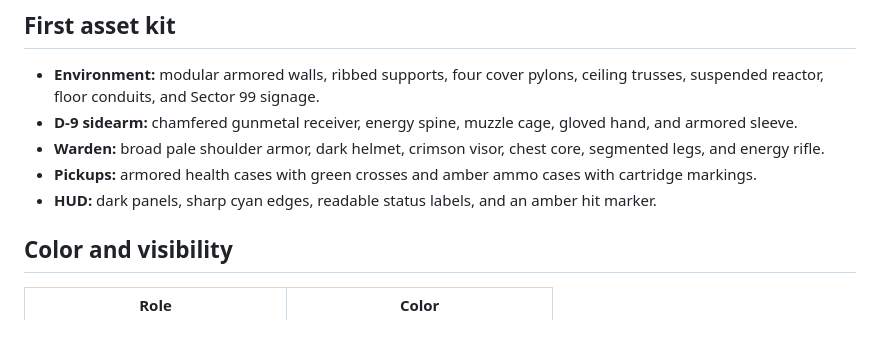
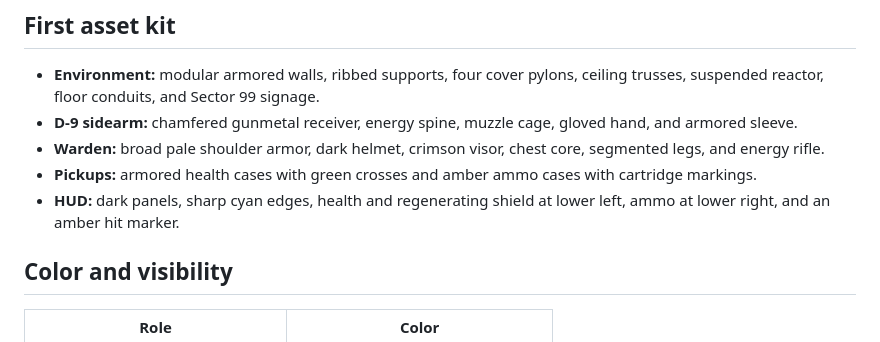
Before and after one commit to Tweeksterr91/dominion-99-lite, a Markdown page: docs/ART_DIRECTION.md, the part around the change. Rendered like a GitHub page.

```diff
--- a/docs/ART_DIRECTION.md
+++ b/docs/ART_DIRECTION.md
@@ -12,7 +12,7 @@ The requested references—Turok: Rage Wars, Quake, Unreal Tournament 3, and Qua
 - **D-9 sidearm:** chamfered gunmetal receiver, energy spine, muzzle cage, gloved hand, and armored sleeve.
 - **Warden:** broad pale shoulder armor, dark helmet, crimson visor, chest core, segmented legs, and energy rifle.
 - **Pickups:** armored health cases with green crosses and amber ammo cases with cartridge markings.
-- **HUD:** dark panels, sharp cyan edges, readable status labels, and an amber hit marker.
+- **HUD:** dark panels, sharp cyan edges, health and regenerating shield at lower left, ammo at lower right, and an amber hit marker.
 
 ## Color and visibility
 
```
Also changed, not shown: README.md (+9 -2 lines), RELEASE_NOTES.md (+10 -14 lines), docs/preview.png, 4 other files.
